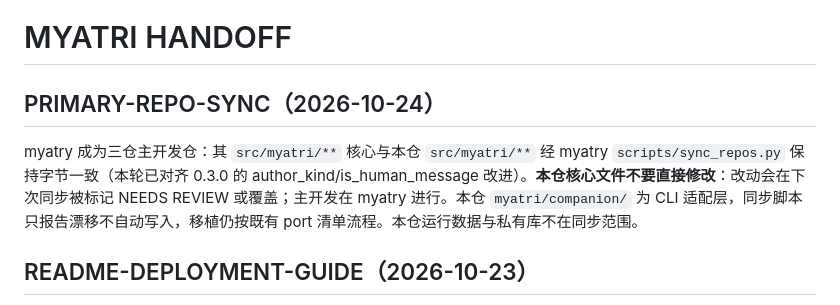
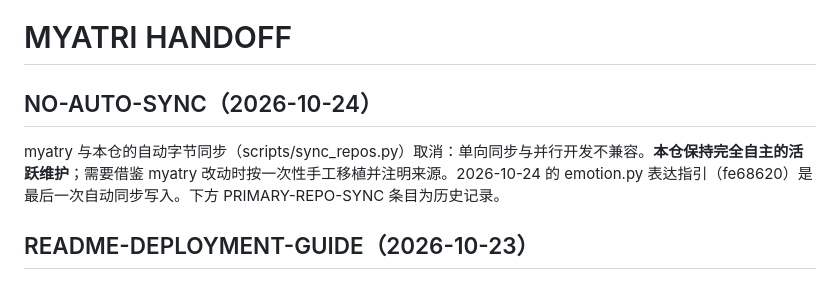
Before and after one commit to Jianqu0817/MYATRI, a Markdown page: docs/progress/HANDOFF.md, the part around the change. Drawn GitHub-style.

Commit message:
docs: record NO-AUTO-SYNC (repos stay independently active)

```diff
--- a/docs/progress/HANDOFF.md
+++ b/docs/progress/HANDOFF.md
@@ -1,8 +1,8 @@
 # MYATRI HANDOFF
 
-## PRIMARY-REPO-SYNC（2026-10-24）
+## NO-AUTO-SYNC（2026-10-24）
 
-myatry 成为三仓主开发仓：其 `src/myatri/**` 核心与本仓 `src/myatri/**` 经 myatry `scripts/sync_repos.py` 保持字节一致（本轮已对齐 0.3.0 的 author_kind/is_human_message 改进）。**本仓核心文件不要直接修改**：改动会在下次同步被标记 NEEDS REVIEW 或覆盖；主开发在 myatry 进行。本仓 `myatri/companion/` 为 CLI 适配层，同步脚本只报告漂移不自动写入，移植仍按既有 port 清单流程。本仓运行数据与私有库不在同步范围。
+myatry 与本仓的自动字节同步（scripts/sync_repos.py）取消：单向同步与并行开发不兼容。**本仓保持完全自主的活跃维护**；需要借鉴 myatry 改动时按一次性手工移植并注明来源。2026-10-24 的 emotion.py 表达指引（fe68620）是最后一次自动同步写入。下方 PRIMARY-REPO-SYNC 条目为历史记录。
 
 ## README-DEPLOYMENT-GUIDE（2026-10-23）
 
```
